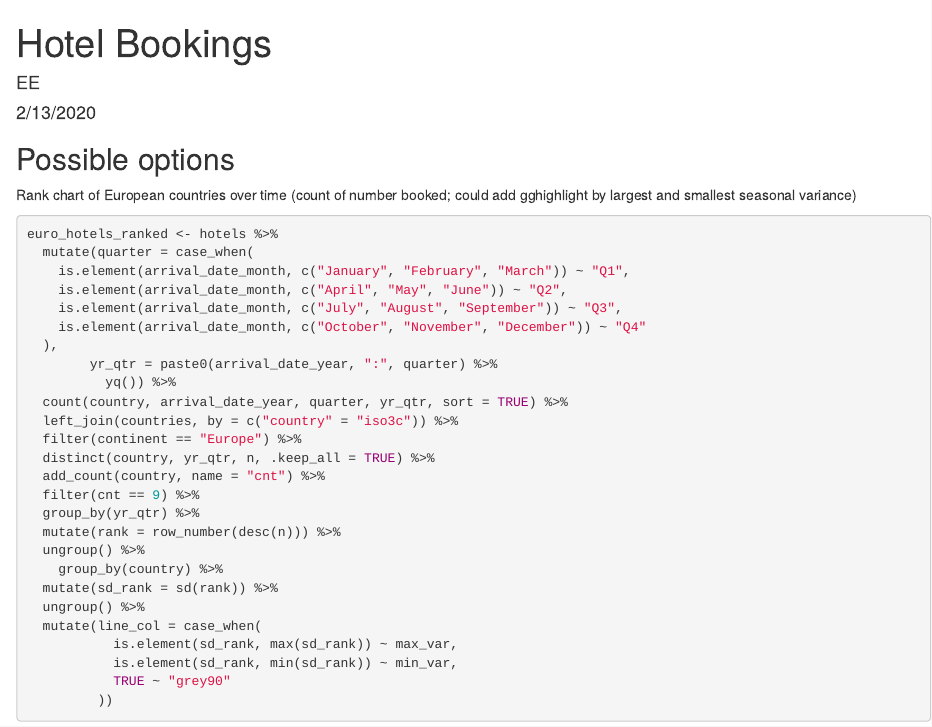
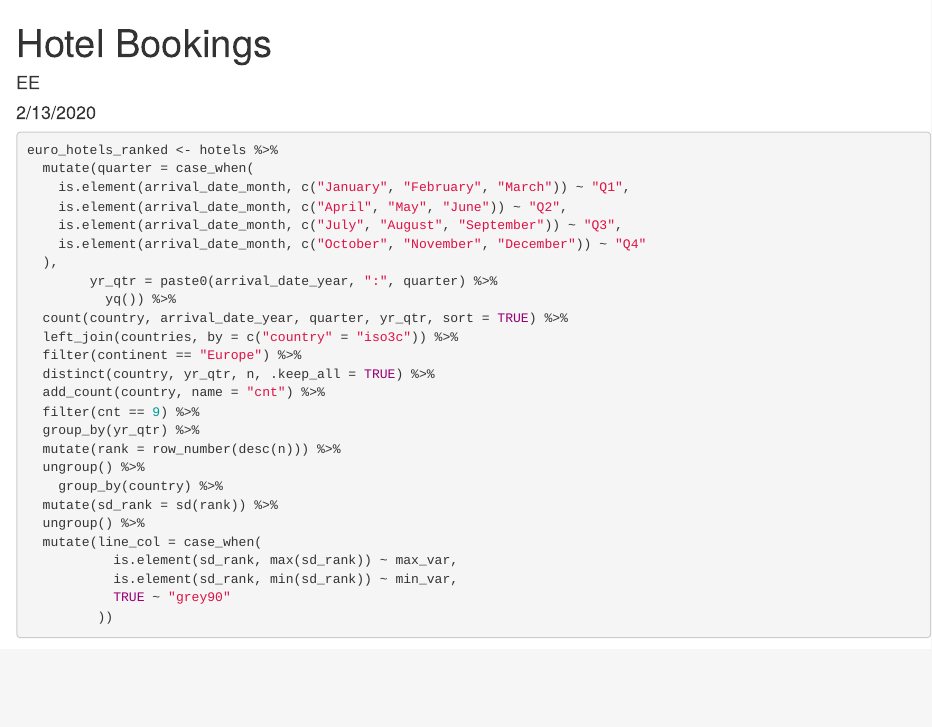
Before and after one commit to ekholme/TidyTuesday, an R Markdown document (2020 - 7 - hotel bookings/hotels script.Rmd): the page in a window 1100 px wide, from its top. Rendered offline with R 4.5, knitr and Pandoc, with nearby package versions; some code elsewhere in the file could not run offline; a web font asked for in the figures is replaced by an installed one.

Commit message:
removed notes

````diff
--- a/2020 - 7 - hotel bookings/hotels script.Rmd
+++ b/2020 - 7 - hotel bookings/hotels script.Rmd
@@ -4,9 +4,6 @@ author: "EE"
 date: "2/13/2020"
 output: html_document
 ---
-
-## Possible options
-Rank chart of European countries over time (count of number booked; could add gghighlight by largest and smallest seasonal variance)
 
 ```{r setup, include=FALSE}
 knitr::opts_chunk$set(echo = TRUE)
````
